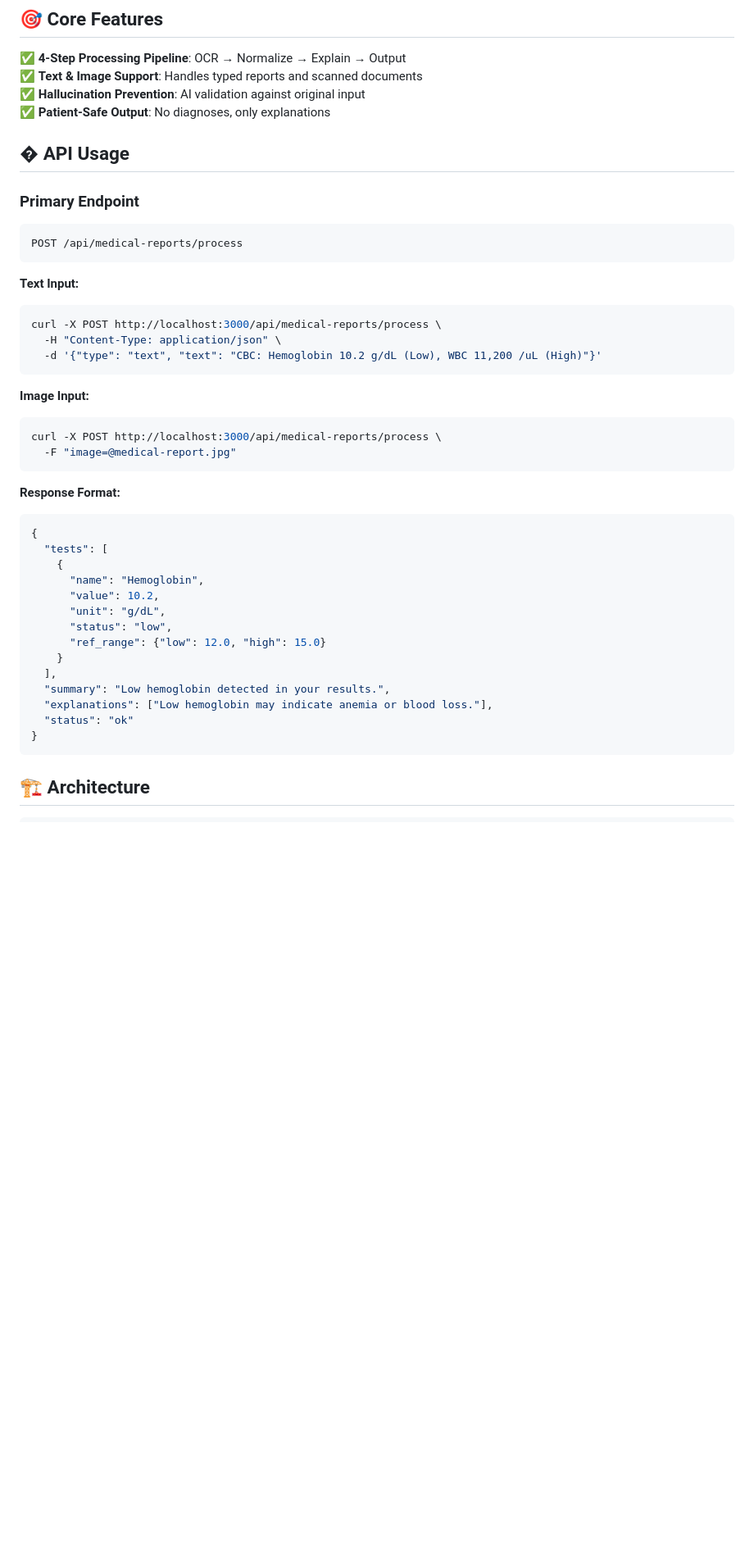
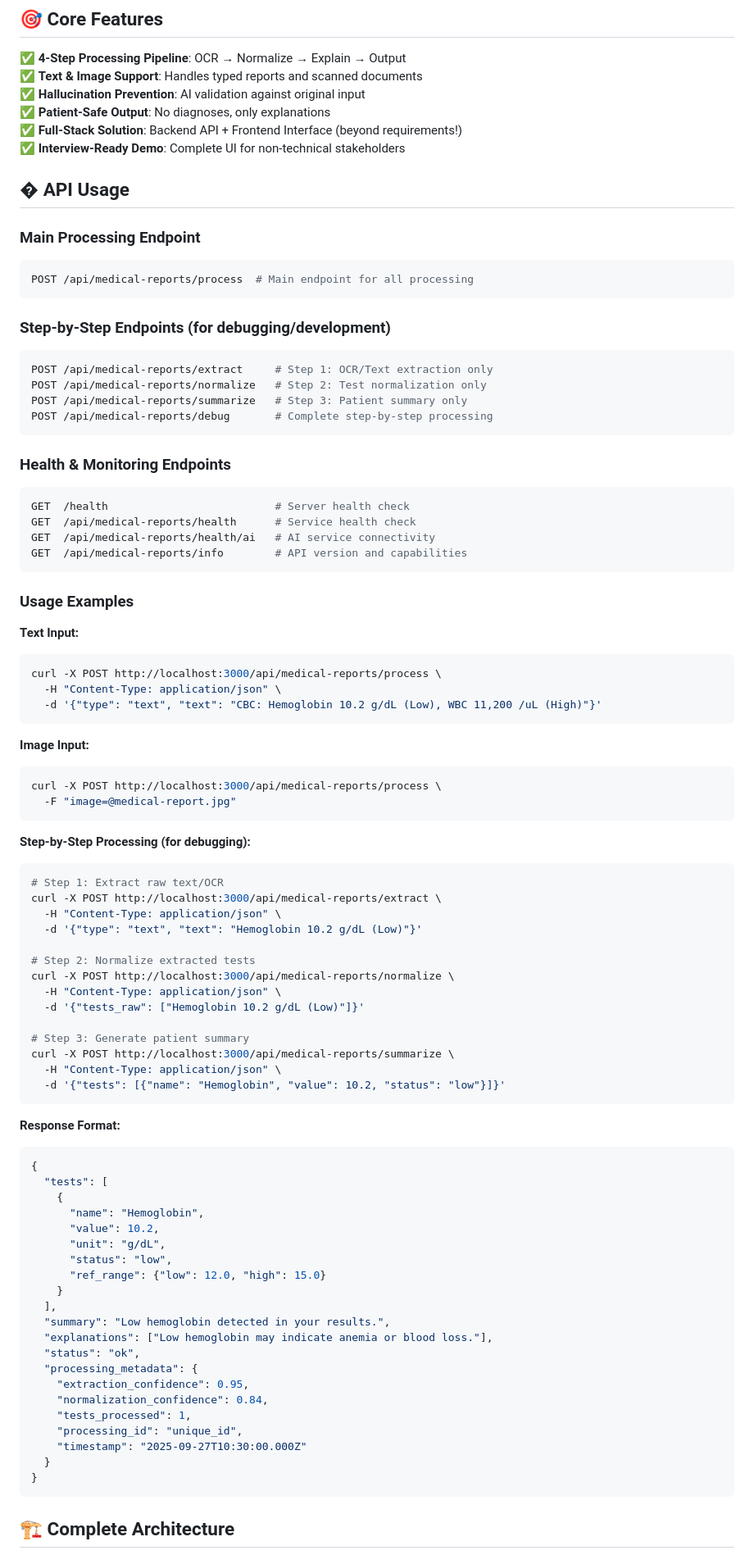
Before and after one commit to Tushar3330/Medical-Report-Simplifier, a Markdown page: README.md, the part around one of its changes. Shown at 82% size. GitHub-like rendering; blank space fills up the shorter version.

````diff
--- a/README.md
+++ b/README.md
@@ -26,13 +35,33 @@ npm start
 ✅ **Text & Image Support**: Handles typed reports and scanned documents
 ✅ **Hallucination Prevention**: AI validation against original input
 ✅ **Patient-Safe Output**: No diagnoses, only explanations
+✅ **Full-Stack Solution**: Backend API + Frontend Interface (beyond requirements!)
+✅ **Interview-Ready Demo**: Complete UI for non-technical stakeholders
 
 ## � API Usage
 
-### Primary Endpoint
+### Main Processing Endpoint
 ```bash
-POST /api/medical-reports/process
+POST /api/medical-reports/process  # Main endpoint for all processing
 ```
+
+### Step-by-Step Endpoints (for debugging/development)
+```bash
+POST /api/medical-reports/extract     # Step 1: OCR/Text extraction only
+POST /api/medical-reports/normalize   # Step 2: Test normalization only
+POST /api/medical-reports/summarize   # Step 3: Patient summary only
+POST /api/medical-reports/debug       # Complete step-by-step processing
+```
+
+### Health & Monitoring Endpoints
+```bash
+GET  /health                          # Server health check
+GET  /api/medical-reports/health      # Service health check
+GET  /api/medical-reports/health/ai   # AI service connectivity
+GET  /api/medical-reports/info        # API version and capabilities
+```
+
+### Usage Examples
 
 **Text Input:**
 ```bash
@@ -45,6 +74,24 @@ curl -X POST http://localhost:3000/api/medical-reports/process \
 ```bash
 curl -X POST http://localhost:3000/api/medical-reports/process \
   -F "image=@medical-report.jpg"
+```
+
+**Step-by-Step Processing (for debugging):**
+```bash
+# Step 1: Extract raw text/OCR
+curl -X POST http://localhost:3000/api/medical-reports/extract \
+  -H "Content-Type: application/json" \
+  -d '{"type": "text", "text": "Hemoglobin 10.2 g/dL (Low)"}'
+
+# Step 2: Normalize extracted tests
+curl -X POST http://localhost:3000/api/medical-reports/normalize \
+  -H "Content-Type: application/json" \
+  -d '{"tests_raw": ["Hemoglobin 10.2 g/dL (Low)"]}'
+
+# Step 3: Generate patient summary
+curl -X POST http://localhost:3000/api/medical-reports/summarize \
+  -H "Content-Type: application/json" \
+  -d '{"tests": [{"name": "Hemoglobin", "value": 10.2, "status": "low"}]}'
 ```
 
 **Response Format:**
@@ -61,9 +108,16 @@ curl -X POST http://localhost:3000/api/medical-reports/process \
   ],
   "summary": "Low hemoglobin detected in your results.",
   "explanations": ["Low hemoglobin may indicate anemia or blood loss."],
-  "status": "ok"
+  "status": "ok",
+  "processing_metadata": {
+    "extraction_confidence": 0.95,
+    "normalization_confidence": 0.84,
+    "tests_processed": 1,
+    "processing_id": "unique_id",
+    "timestamp": "2025-09-27T10:30:00.000Z"
+  }
 }
 ```
 
-## 🏗️ Architecture
+## 🏗️ Complete Architecture
 
````
Also changed, not shown: other parts of README.md (+68 -16 lines).
